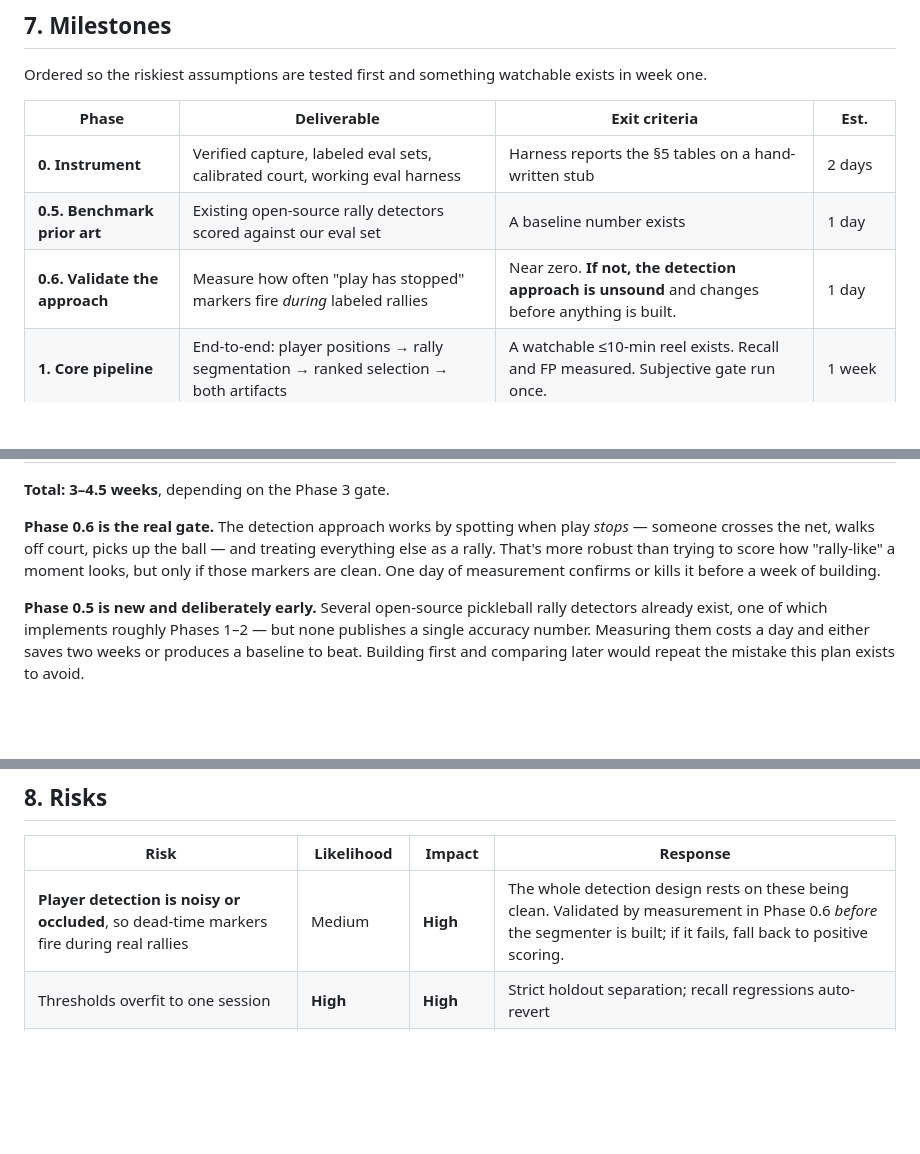
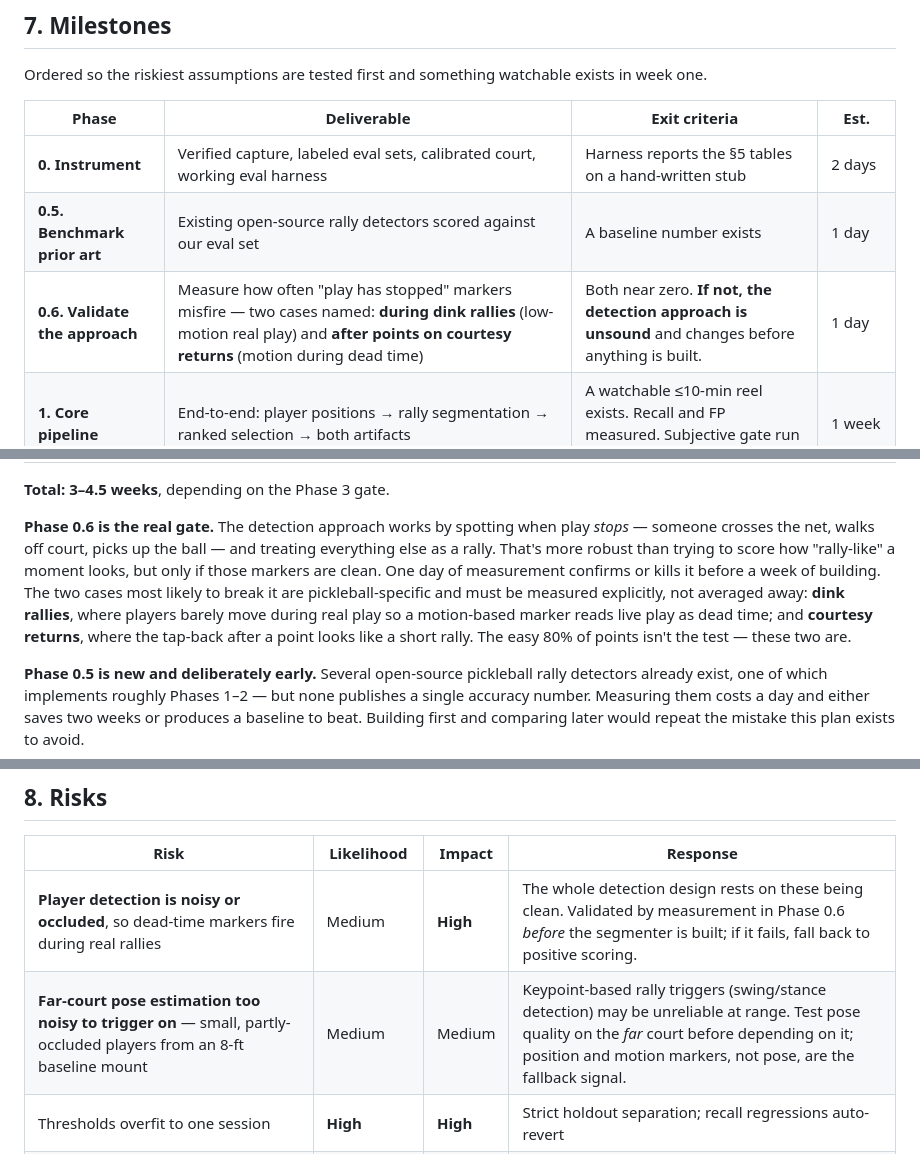
Before and after one commit to tonychu805/pic-vision, a Markdown page: PRD.md, 3 parts joined by grey strips. GitHub-like rendering; blank space fills up the shorter version.

Commit message:
validate and nail the poc stages

```diff
--- a/PRD.md
+++ b/PRD.md
@@ -151,7 +151,7 @@ Ordered so the riskiest assumptions are tested first and something watchable exi
 |---|---|---|---|
 | **0. Instrument** | Verified capture, labeled eval sets, calibrated court, working eval harness | Harness reports the §5 tables on a hand-written stub | 2 days |
 | **0.5. Benchmark prior art** | Existing open-source rally detectors scored against our eval set | A baseline number exists | 1 day |
-| **0.6. Validate the approach** | Measure how often "play has stopped" markers fire *during* labeled rallies | Near zero. **If not, the detection approach is unsound** and changes before anything is built. | 1 day |
+| **0.6. Validate the approach** | Measure how often "play has stopped" markers misfire — two cases named: **during dink rallies** (low-motion real play) and **after points on courtesy returns** (motion during dead time) | Both near zero. **If not, the detection approach is unsound** and changes before anything is built. | 1 day |
 | **1. Core pipeline** | End-to-end: player positions → rally segmentation → ranked selection → both artifacts | A watchable ≤10-min reel exists. Recall and FP measured. Subjective gate run once. | 1 week |
 | **1.5. Sharpen boundaries** | Dense sampling around rally edges | Boundary error ≤ 1.0 s | 3 days |
 | **2. Ball presence** | Off-the-shelf ball detection — no training | FP improves, recall doesn't regress | 3 days |
@@ -162,7 +162,7 @@ Ordered so the riskiest assumptions are tested first and something watchable exi
 
 **Total: 3–4.5 weeks**, depending on the Phase 3 gate.
 
-**Phase 0.6 is the real gate.** The detection approach works by spotting when play *stops* — someone crosses the net, walks off court, picks up the ball — and treating everything else as a rally. That's more robust than trying to score how "rally-like" a moment looks, but only if those markers are clean. One day of measurement confirms or kills it before a week of building.
+**Phase 0.6 is the real gate.** The detection approach works by spotting when play *stops* — someone crosses the net, walks off court, picks up the ball — and treating everything else as a rally. That's more robust than trying to score how "rally-like" a moment looks, but only if those markers are clean. One day of measurement confirms or kills it before a week of building. The two cases most likely to break it are pickleball-specific and must be measured explicitly, not averaged away: **dink rallies**, where players barely move during real play so a motion-based marker reads live play as dead time; and **courtesy returns**, where the tap-back after a point looks like a short rally. The easy 80% of points isn't the test — these two are.
 
 **Phase 0.5 is new and deliberately early.** Several open-source pickleball rally detectors already exist, one of which implements roughly Phases 1–2 — but none publishes a single accuracy number. Measuring them costs a day and either saves two weeks or produces a baseline to beat. Building first and comparing later would repeat the mistake this plan exists to avoid.
 
@@ -185,6 +185,7 @@ Audio being unusable is no longer on this list. It was once a project-ending ris
 | Risk | Likelihood | Impact | Response |
 |---|---|---|---|
 | **Player detection is noisy or occluded**, so dead-time markers fire during real rallies | Medium | **High** | The whole detection design rests on these being clean. Validated by measurement in Phase 0.6 *before* the segmenter is built; if it fails, fall back to positive scoring. |
+| **Far-court pose estimation too noisy to trigger on** — small, partly-occluded players from an 8-ft baseline mount | Medium | Medium | Keypoint-based rally triggers (swing/stance detection) may be unreliable at range. Test pose quality on the *far* court before depending on it; position and motion markers, not pose, are the fallback signal. |
 | Thresholds overfit to one session | **High** | **High** | Strict holdout separation; recall regressions auto-revert |
 | **Courtesy returns** read as short rallies — happens after *every* point, so systematic | **High** | Medium | Require ≥ 2 ball crossings plus minimum duration |
 | Adjacent courts contaminate audio | High in venues | Low | Audio is optional and auto-disabled by a usability gate. It was demoted from primary precisely because of this. |
```
Also changed, not shown: STRATEGY.md (added, +145 -0 lines).
